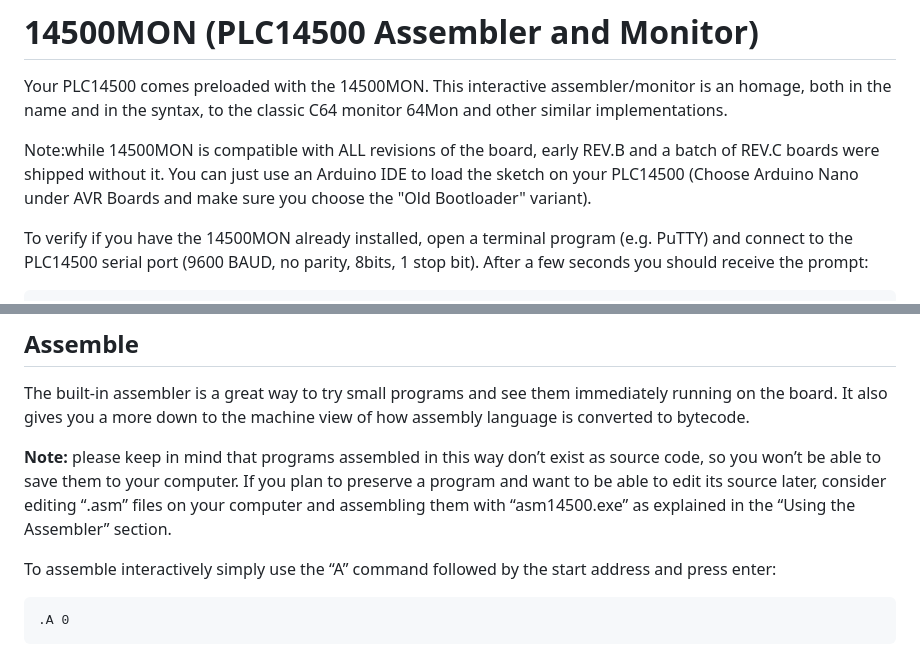
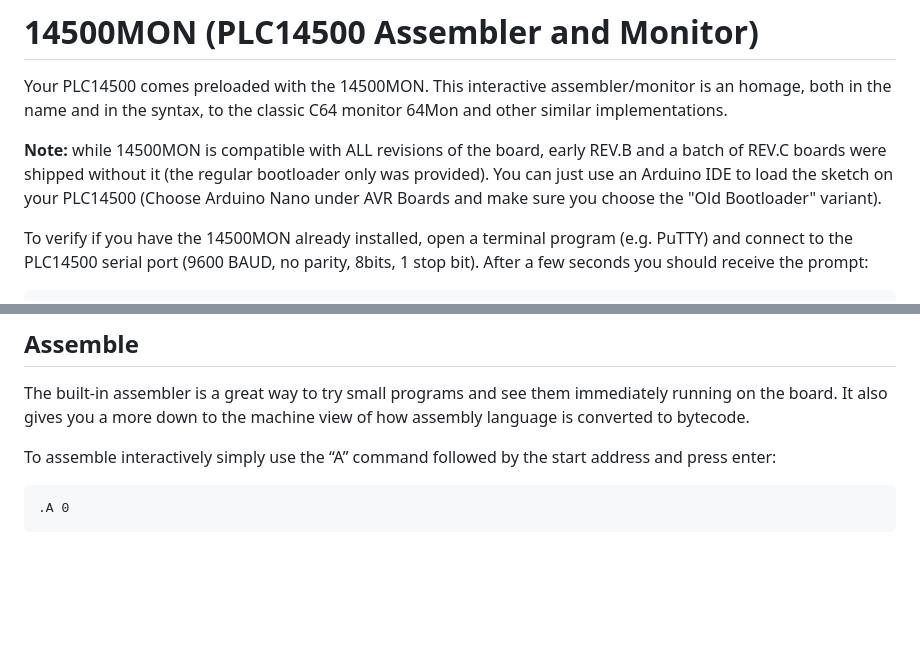
Before and after one commit to nicolacimmino/PLC-14500, a Markdown page: 14500mon/README.md, 2 parts joined by grey strips. Rendered like a GitHub page; blank space fills up the shorter version.

Commit message:
Cleanup readme

```diff
--- a/14500mon/README.md
+++ b/14500mon/README.md
@@ -3,8 +3,8 @@
 Your PLC14500 comes preloaded with the 14500MON. This interactive assembler/monitor is an homage, both in the name and
 in the syntax, to the classic C64 monitor 64Mon and other similar implementations.
 
-Note:while 14500MON is compatible with ALL revisions of the board, early REV.B and a batch of REV.C boards were shipped
-without it. You can just use an Arduino IDE to load the sketch on your PLC14500 (Choose Arduino Nano under AVR Boards
+**Note:** while 14500MON is compatible with ALL revisions of the board, early REV.B and a batch of REV.C boards were shipped
+without it (the regular bootloader only was provided). You can just use an Arduino IDE to load the sketch on your PLC14500 (Choose Arduino Nano under AVR Boards
 and make sure you choose the "Old Bootloader" variant).
 
 To verify if you have the 14500MON already installed, open a terminal program (e.g. PuTTY) and connect to the PLC14500
@@ -50,11 +50,6 @@ X EXIT
 
 The built-in assembler is a great way to try small programs and see them immediately running on the board. It also gives
 you a more down to the machine view of how assembly language is converted to bytecode.
-
-**Note:** please keep in mind that programs assembled in this way don’t exist as source code, so you won’t be able to
-save them to your computer. If you plan to preserve a program and want to be able to edit its source later, consider
-editing “.asm” files on your computer and assembling them with “asm14500.exe” as explained in the “Using the Assembler”
-section.
 
 To assemble interactively simply use the “A” command followed by the start address and press enter:
 
```
